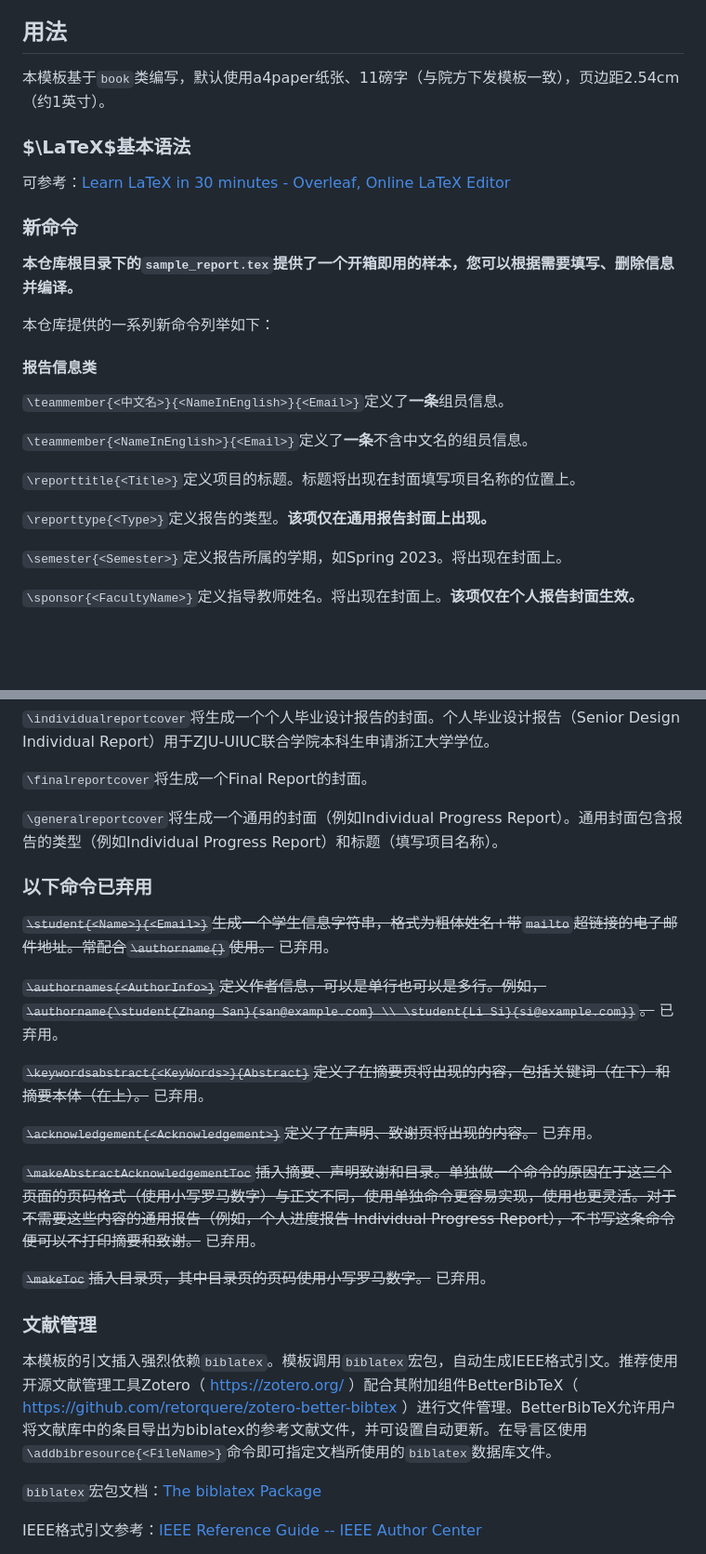
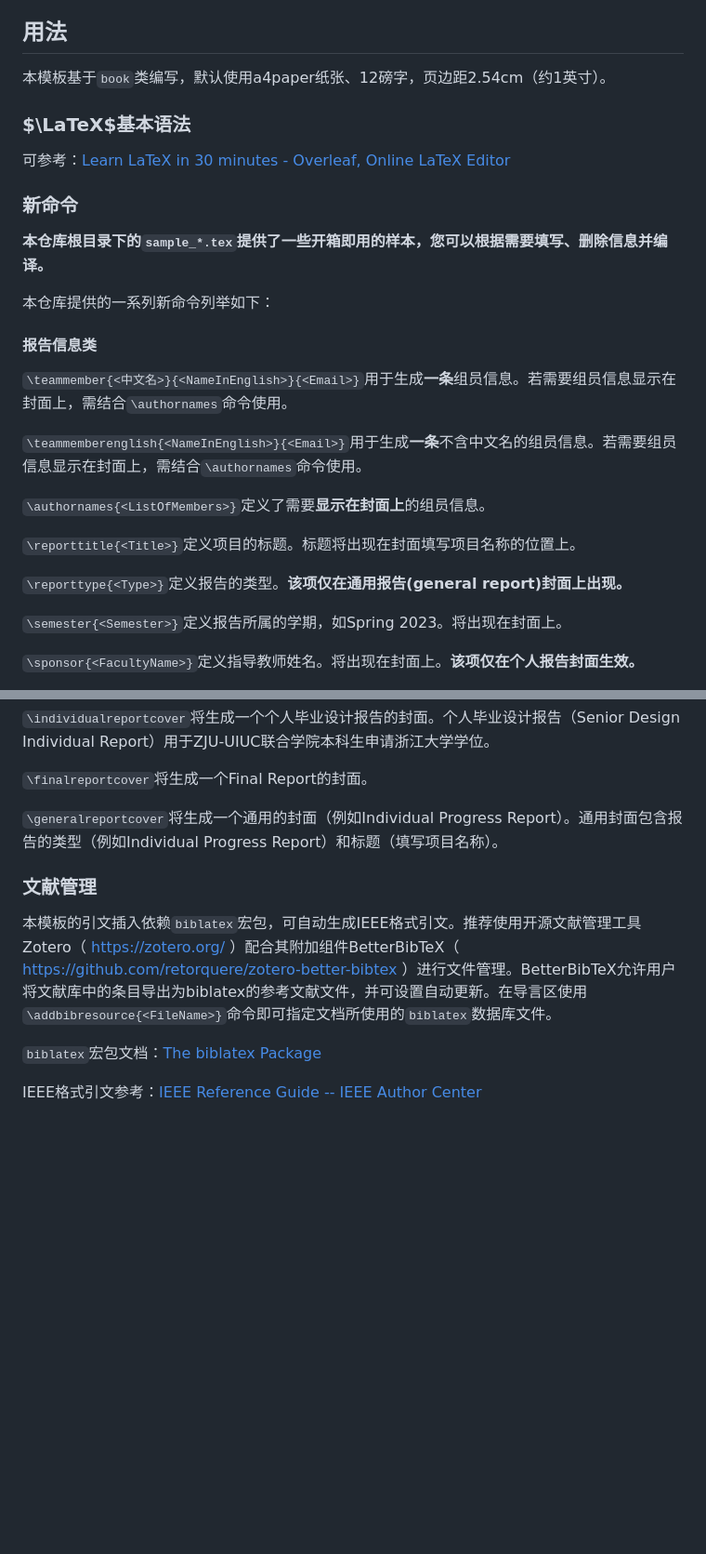
Before and after one commit to martinz2002/ece445-report-templates-zjui, a Markdown page: README.md, 2 parts joined by grey strips. Shown at 93% size. Drawn GitHub-style; blank space fills up the shorter version.

```diff
--- a/README.md
+++ b/README.md
@@ -14,26 +14,28 @@ ZJUI毕业设计个人报告（Individual Report）的$\LaTeX$模板。
 `sennior-design.cls`中Final Report和General Report的`titlepage`部分由UIUC ECE445 Template的封面修改而来。
 
 ## 用法
-本模板基于`book`类编写，默认使用a4paper纸张、11磅字（与院方下发模板一致），页边距2.54cm（约1英寸）。
+本模板基于`book`类编写，默认使用a4paper纸张、12磅字，页边距2.54cm（约1英寸）。
 
 ### $\LaTeX$基本语法
 可参考：[Learn LaTeX in 30 minutes - Overleaf, Online LaTeX Editor](https://www.overleaf.com/learn/latex/Learn_LaTeX_in_30_minutes)
 
 ### 新命令
 
-**本仓库根目录下的`sample_report.tex`提供了一个开箱即用的样本，您可以根据需要填写、删除信息并编译。**
+**本仓库根目录下的`sample_*.tex`提供了一些开箱即用的样本，您可以根据需要填写、删除信息并编译。**
 
 本仓库提供的一系列新命令列举如下：
 
 #### 报告信息类
 
-`\teammember{<中文名>}{<NameInEnglish>}{<Email>}`定义了**一条**组员信息。
+`\teammember{<中文名>}{<NameInEnglish>}{<Email>}`用于生成**一条**组员信息。若需要组员信息显示在封面上，需结合`\authornames`命令使用。
 
-`\teammember{<NameInEnglish>}{<Email>}`定义了**一条**不含中文名的组员信息。
+`\teammemberenglish{<NameInEnglish>}{<Email>}`用于生成**一条**不含中文名的组员信息。若需要组员信息显示在封面上，需结合`\authornames`命令使用。
+
+`\authornames{<ListOfMembers>}`定义了需要**显示在封面上**的组员信息。
 
 `\reporttitle{<Title>}`定义项目的标题。标题将出现在封面填写项目名称的位置上。
 
-`\reporttype{<Type>}`定义报告的类型。**该项仅在通用报告封面上出现。**
+`\reporttype{<Type>}`定义报告的类型。**该项仅在通用报告(general report)封面上出现。**
 
 `\semester{<Semester>}`定义报告所属的学期，如Spring 2023。将出现在封面上。
 
@@ -55,22 +57,8 @@ ZJUI毕业设计个人报告（Individual Report）的$\LaTeX$模板。
 
 `\generalreportcover`将生成一个通用的封面（例如Individual Progress Report）。通用封面包含报告的类型（例如Individual Progress Report）和标题（填写项目名称）。
 
-### 以下命令已弃用
-
-~~`\student{<Name>}{<Email>}`生成一个学生信息字符串，格式为粗体姓名+带`mailto`超链接的电子邮件地址。常配合`\authorname{}`使用。~~ 已弃用。
-
-~~`\authornames{<AuthorInfo>}`定义作者信息，可以是单行也可以是多行。例如，`\authorname{\student{Zhang San}{san@example.com} \\ \student{Li Si}{si@example.com}}`。~~ 已弃用。
-
-~~`\keywordsabstract{<KeyWords>}{Abstract}`定义了在摘要页将出现的内容，包括关键词（在下）和摘要本体（在上）。~~ 已弃用。
-
-~~`\acknowledgement{<Acknowledgement>}`定义了在声明、致谢页将出现的内容。~~ 已弃用。
-
-~~`\makeAbstractAcknowledgementToc`插入摘要、声明致谢和目录。单独做一个命令的原因在于这三个页面的页码格式（使用小写罗马数字）与正文不同，使用单独命令更容易实现，使用也更灵活。对于不需要这些内容的通用报告（例如，个人进度报告 Individual Progress Report），不书写这条命令便可以不打印摘要和致谢。~~ 已弃用。
-
-~~`\makeToc`插入目录页，其中目录页的页码使用小写罗马数字。~~ 已弃用。
-
 ### 文献管理
-本模板的引文插入强烈依赖`biblatex`。模板调用`biblatex`宏包，自动生成IEEE格式引文。推荐使用开源文献管理工具Zotero（ https://zotero.org/ ）配合其附加组件BetterBibTeX（ https://github.com/retorquere/zotero-better-bibtex ）进行文件管理。BetterBibTeX允许用户将文献库中的条目导出为biblatex的参考文献文件，并可设置自动更新。在导言区使用`\addbibresource{<FileName>}`命令即可指定文档所使用的`biblatex`数据库文件。
+本模板的引文插入依赖`biblatex`宏包，可自动生成IEEE格式引文。推荐使用开源文献管理工具Zotero（ https://zotero.org/ ）配合其附加组件BetterBibTeX（ https://github.com/retorquere/zotero-better-bibtex ）进行文件管理。BetterBibTeX允许用户将文献库中的条目导出为biblatex的参考文献文件，并可设置自动更新。在导言区使用`\addbibresource{<FileName>}`命令即可指定文档所使用的`biblatex`数据库文件。
 
 `biblatex`宏包文档：[The biblatex Package](http://mirrors.ctan.org/macros/latex/contrib/biblatex/doc/biblatex.pdf)
 
```
